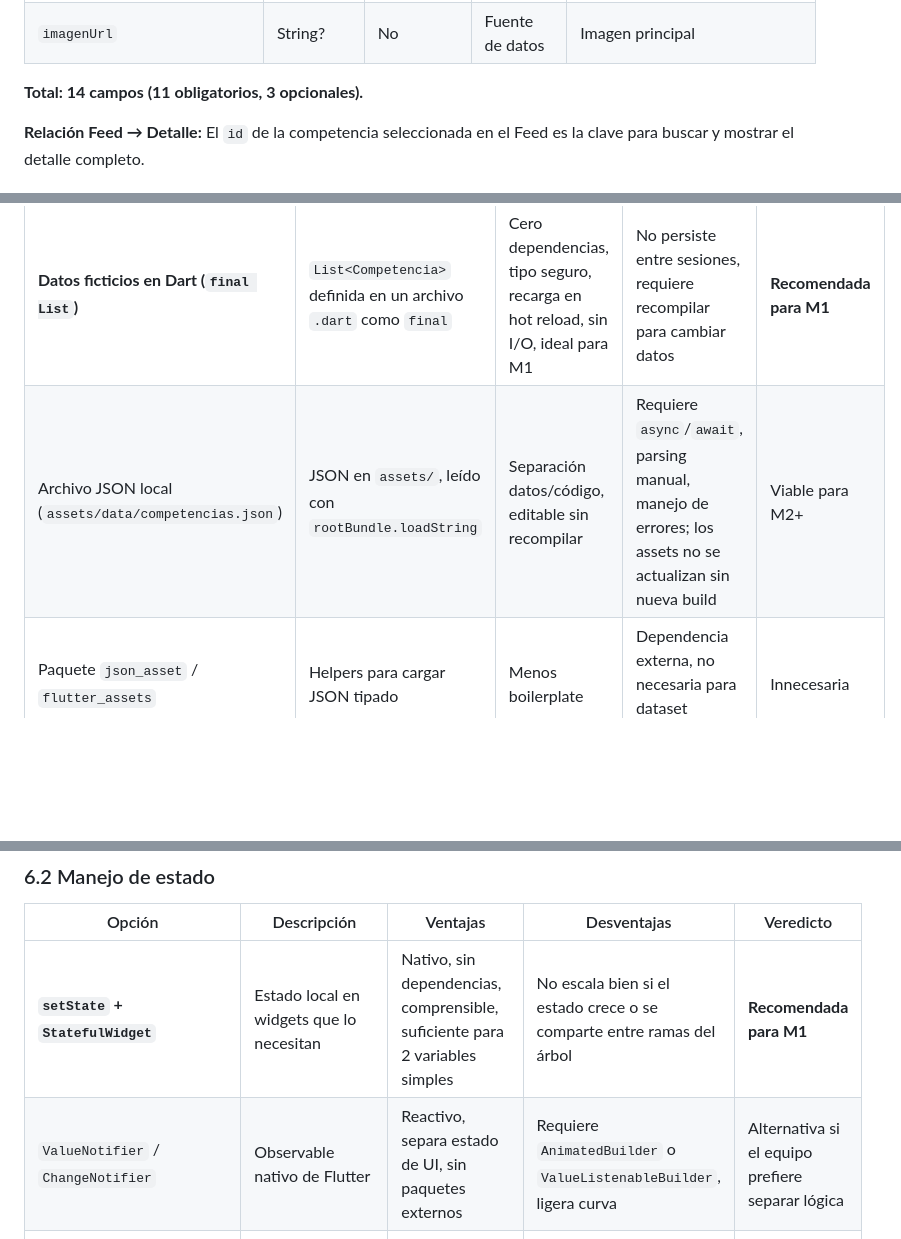
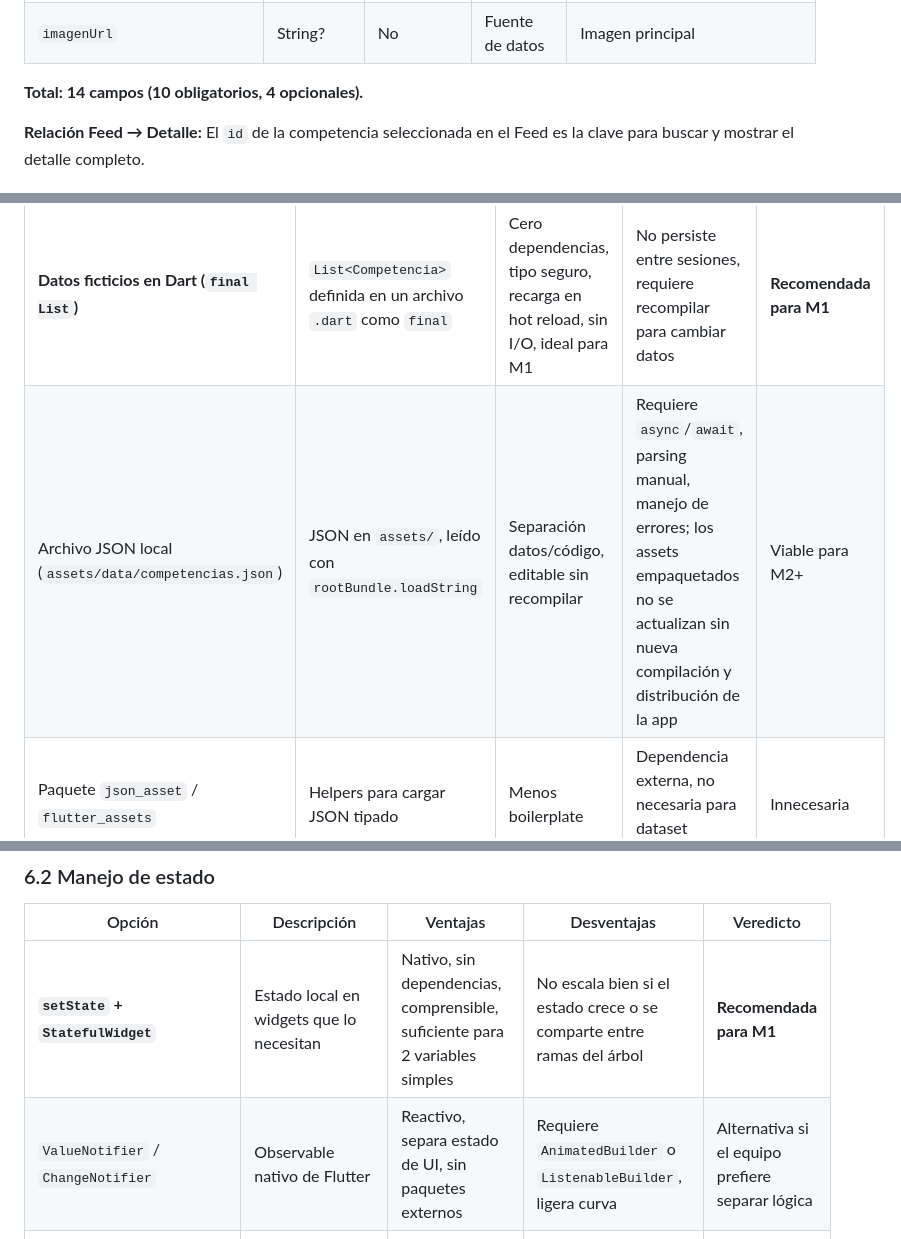
Before and after one commit to Casttle22/pdm2026d-equipo-04-competihub, a Markdown page: docs/architecture/estrategia_estado_datos.md, 3 parts joined by grey strips. Drawn GitHub-style; blank space fills up the shorter version.

```diff
--- a/docs/architecture/estrategia_estado_datos.md
+++ b/docs/architecture/estrategia_estado_datos.md
@@ -86,7 +86,7 @@ A partir del flujo aprobado (**Explorar → Filtrar → Seleccionar → Consulta
 | `contacto` | String? | No | Fuente de datos | Email/organizador para dudas (complementa instrucciones) |
 | `imagenUrl` | String? | No | Fuente de datos | Imagen principal |
 
-**Total: 14 campos (11 obligatorios, 3 opcionales).**
+**Total: 14 campos (10 obligatorios, 4 opcionales).**
 
 **Relación Feed → Detalle:** El `id` de la competencia seleccionada en el Feed es la clave para buscar y mostrar el detalle completo.
 
@@ -115,7 +117,7 @@ A partir del flujo aprobado (**Explorar → Filtrar → Seleccionar → Consulta
 | Opción | Descripción | Ventajas | Desventajas | Veredicto |
 |--------|-------------|----------|-------------|-----------|
 | **Datos ficticios en Dart (`final List`)** | `List<Competencia>` definida en un archivo `.dart` como `final` | Cero dependencias, tipo seguro, recarga en hot reload, sin I/O, ideal para M1 | No persiste entre sesiones, requiere recompilar para cambiar datos | **Recomendada para M1** |
-| Archivo JSON local (`assets/data/competencias.json`) | JSON en `assets/`, leído con `rootBundle.loadString` | Separación datos/código, editable sin recompilar | Requiere `async`/`await`, parsing manual, manejo de errores; los assets no se actualizan sin nueva build | Viable para M2+ |
+| Archivo JSON local (`assets/data/competencias.json`) | JSON en `assets/`, leído con `rootBundle.loadString` | Separación datos/código, editable sin recompilar | Requiere `async`/`await`, parsing manual, manejo de errores; los assets empaquetados no se actualizan sin nueva compilación y distribución de la app | Viable para M2+ |
 | Paquete `json_asset` / `flutter_assets` | Helpers para cargar JSON tipado | Menos boilerplate | Dependencia externa, no necesaria para dataset pequeño | Innecesaria |
 | API remota (Firebase, REST, GraphQL) | Backend real | Realista, escalable | Requiere infraestructura, red, autenticación, manejo de errores de red, fuera de alcance M1 | **Fuera de alcance M1** |
 | Base de datos local (sqflite, drift, hive) | Persistencia en dispositivo | Offline, consultas | Complejidad excesiva para M1, migraciones, esquema | **Fuera de alcance M1** |
@@ -127,7 +129,7 @@ A partir del flujo aprobado (**Explorar → Filtrar → Seleccionar → Consulta
 | Opción | Descripción | Ventajas | Desventajas | Veredicto |
 |--------|-------------|----------|-------------|-----------|
 | **`setState` + `StatefulWidget`** | Estado local en widgets que lo necesitan | Nativo, sin dependencias, comprensible, suficiente para 2 variables simples | No escala bien si el estado crece o se comparte entre ramas del árbol | **Recomendada para M1** |
-| `ValueNotifier` / `ChangeNotifier` | Observable nativo de Flutter | Reactivo, separa estado de UI, sin paquetes externos | Requiere `AnimatedBuilder` o `ValueListenableBuilder`, ligera curva | Alternativa si el equipo prefiere separar lógica |
+| `ValueNotifier` / `ChangeNotifier` | Observable nativo de Flutter | Reactivo, separa estado de UI, sin paquetes externos | Requiere `AnimatedBuilder` o `ListenableBuilder`, ligera curva | Alternativa si el equipo prefiere separar lógica |
 | `Provider` (`ChangeNotifierProvider`) | Inyección de dependencias + notificación | Estándar de facto, buen equilibrio | Dependencia externa, `context.watch/read`, overkill para 2 variables | M2+ si el estado crece |
 | `Riverpod` | Provider tipado, compile-time safe | Tipado fuerte, testing fácil, sin `context` | Curva de aprendizaje, dependencia, overkill para M1 | M2+ |
 | `Bloc` / `Cubit` | Eventos/estados, separación estricta | Escalable, testeable, documentación viva | Verboso, curva pronunciada, overkill para M1 | Fuera de alcance M1 |
```
Also changed, not shown: other parts of docs/architecture/estrategia_estado_datos.md (+10 -8 lines).
